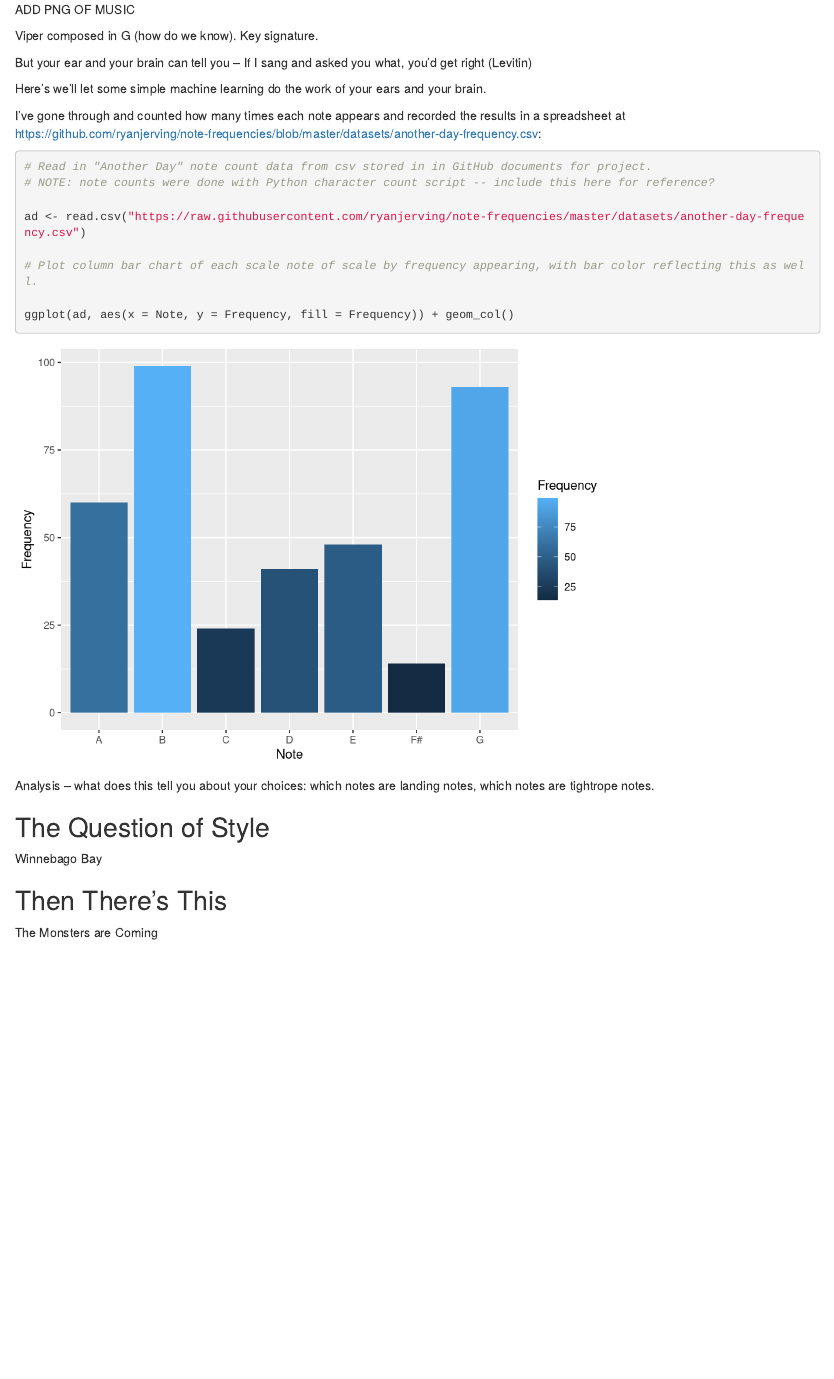
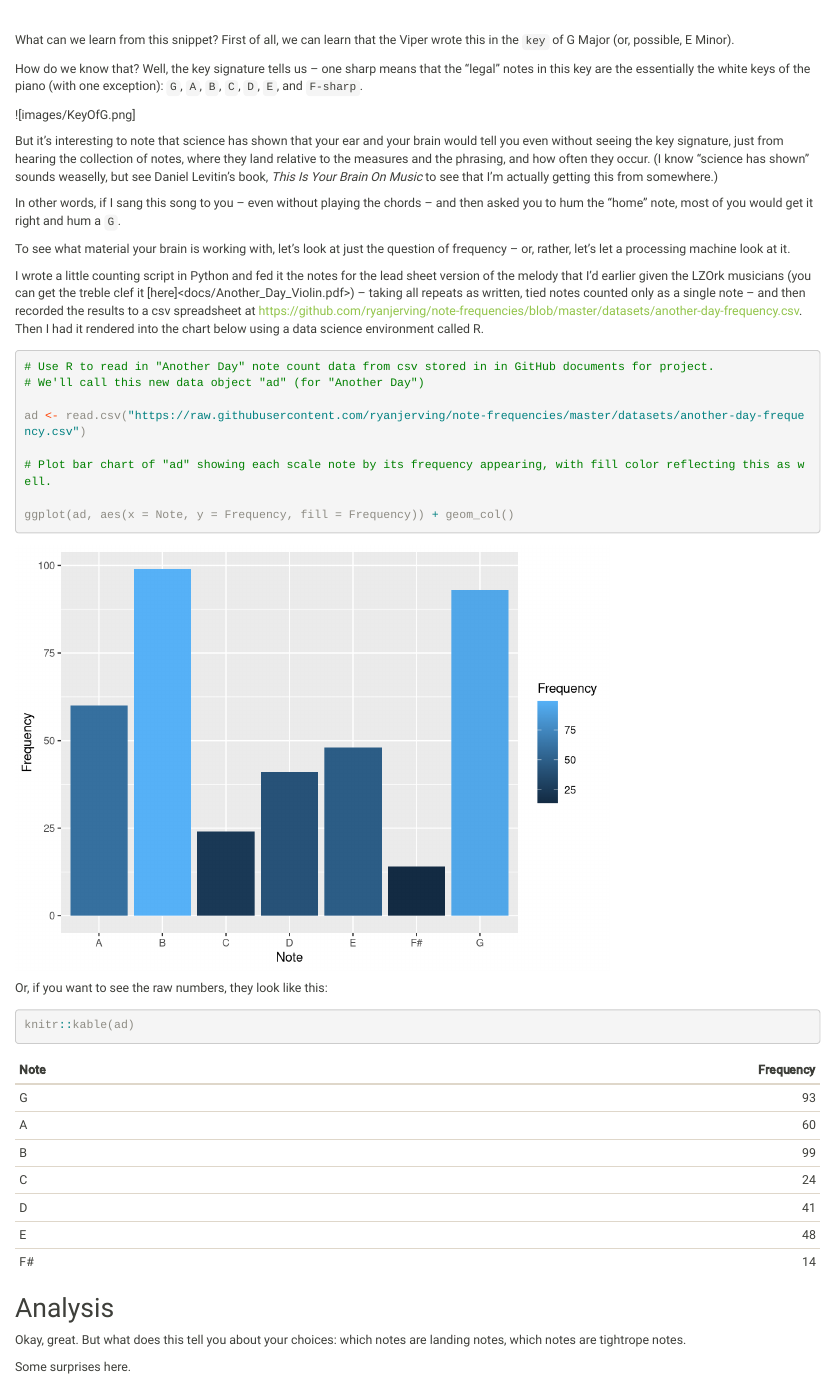
Before and after one commit to ryanjerving/note-frequencies, an R Markdown document (NoteFrequencies.Rmd): the page in a window 1100 px wide, from 620 px down before the commit and from 930 px down after it. Rendered offline with R 4.5, knitr and Pandoc, with nearby package versions; long lines of code are wrapped.

Commit message:
Add images and documents

````diff
--- a/NoteFrequencies.Rmd
+++ b/NoteFrequencies.Rmd
@@ -5 +3,0 @@
-output: html_document
@@ -6,3 +5,7 @@
+output:
+  html_document:
+    theme: sandstone
+    highlight: haddock
 ---
 
 ```{r setup, include=FALSE}
@@ -30,41 +35,43 @@
 
 
+What can we learn from this snippet? First of all, we can learn that the Viper wrote this in the `key` of G Major (or, possible, E Minor).
 
-ADD PNG OF MUSIC
+How do we know that? Well, the key signature tells us -- one sharp means that the "legal" notes in this key are the essentially the white keys of the piano (with one exception): `G`, `A`, `B`, `C`, `D`, `E`, and `F-sharp`.
 
-Viper composed in G (how do we know). Key signature.
+![images/KeyOfG.png]
 
-But your ear and your brain can tell you -- If I sang and asked you what, you'd get right (Levitin)
+But it's interesting to note that science has shown that your ear and your brain would tell you even without seeing the key signature, just from hearing the collection of notes, where they land relative to the measures and the phrasing, and how often they occur. (I know "science has shown" sounds weaselly, but see Daniel Levitin's book, *This Is Your Brain On Music* to see that I'm actually getting this from somewhere.)
 
-Here's we'll let some simple machine learning do the work of your ears and your brain.
+In other words, if I sang this song to you -- even without playing the chords -- and then asked you to hum the "home" note, most of you would get it right and hum a `G`.
 
-I've gone through and counted how many times each note appears and recorded the results in a spreadsheet at <https://github.com/ryanjerving/note-frequencies/blob/master/datasets/another-day-frequency.csv>:
+To see what material your brain is working with, let's look at just the question of frequency -- or, rather, let's let a processing machine look at it.
 
-```{r another-day-note-frequency}
+I wrote a little counting script in Python and fed it the notes for the lead sheet version of the melody that I'd earlier given the LZOrk musicians (you can get the treble clef it [here]<docs/Another_Day_Violin.pdf>) -- taking all repeats as written, tied notes counted only as a single note -- and then recorded the results to a csv spreadsheet at <https://github.com/ryanjerving/note-frequencies/blob/master/datasets/another-day-frequency.csv>. Then I had it rendered into the chart below using a data science environment called R.
 
-# Read in "Another Day" note count data from csv stored in in GitHub documents for project.
-# NOTE: note counts were done with Python character count script -- include this here for reference?
+```{r another-day-note-frequency-plot}
+
+# Use R to read in "Another Day" note count data from csv stored in in GitHub documents for project.
+# We'll call this new data object "ad" (for "Another Day")
 
 ad <- read.csv("https://raw.githubusercontent.com/ryanjerving/note-frequencies/master/datasets/another-day-frequency.csv")
 
-# Plot column bar chart of each scale note of scale by frequency appearing, with bar color reflecting this as well.
+# Plot bar chart of "ad" showing each scale note by its frequency appearing, with fill color reflecting this as well.
 
 ggplot(ad, aes(x = Note, y = Frequency, fill = Frequency)) + geom_col()
 
 
 ```
 
-Analysis -- what does this tell you about your choices: which notes are landing notes, which notes are tightrope notes.
+Or, if you want to see the raw numbers, they look like this:
 
-## The Question of Style
+```{r another-day-note-frequency-table}
 
-Winnebago Bay
-
-```{r winnebago-bay, echo=FALSE}
-
+knitr::kable(ad)
 
 ```
 
-## Then There's This
+## Analysis
 
-The Monsters are Coming
+Okay, great. But what does this tell you about your choices: which notes are landing notes, which notes are tightrope notes.
+
+Some surprises here.
````
Also changed, not shown: NoteFrequencies.html, images/Another_Day_First_Line-1.png (added), images/KeyOfG.png (added), NoteFrequencies.Rmd (14 more changed lines), 1 other file.
